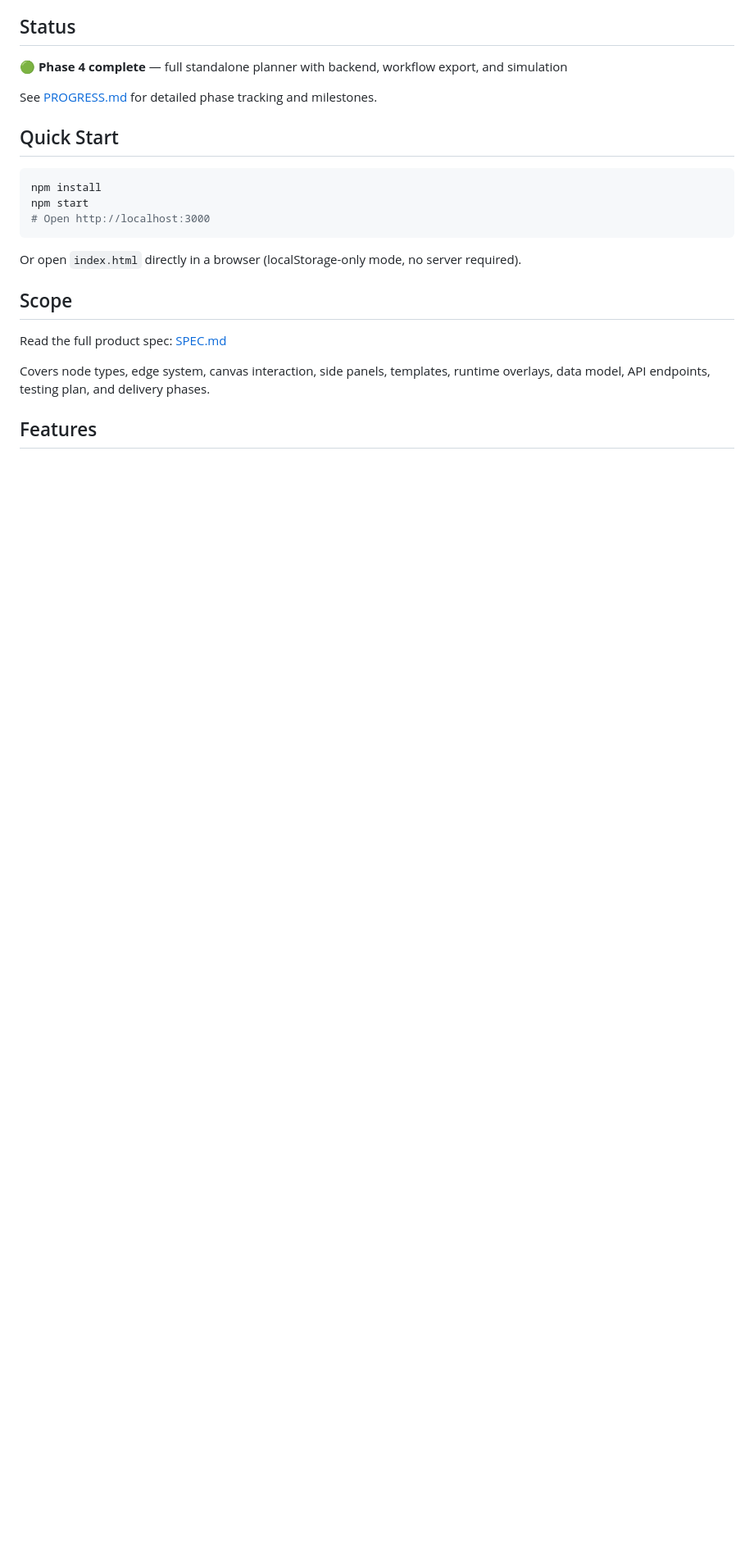
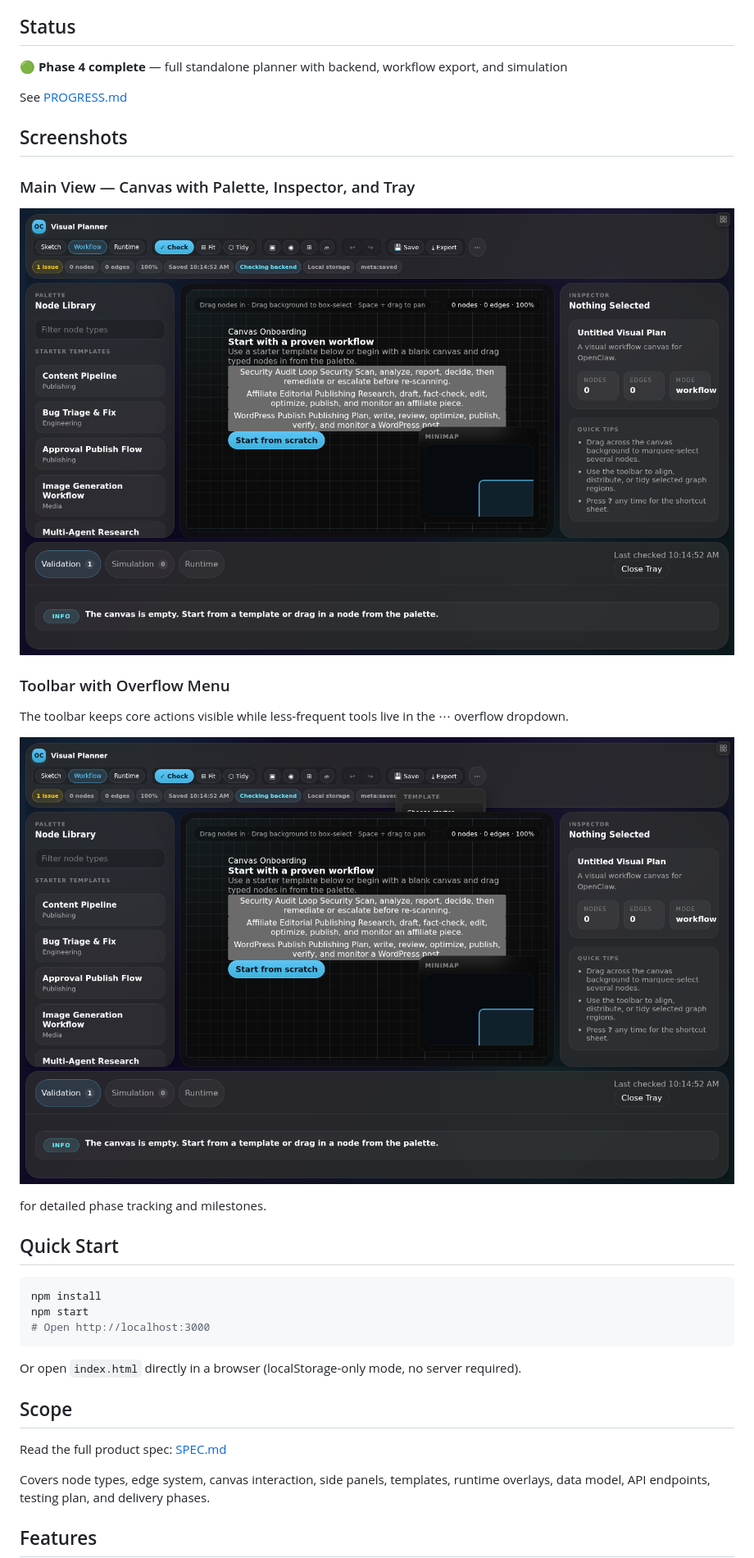
Before and after one commit to pgedeon/openclaw-visual-planner, a Markdown page: README.md, the part around the change. Shown: that part at 82% size. Drawn GitHub-style; pictures changed too: docs/screenshots/main-view.png (added), docs/screenshots/overflow-menu.png (added); blank space fills up the shorter version.

Commit message:
Add screenshots to README
- Main view: full planner layout at 1440x900
- Overflow menu: toolbar ⋯ dropdown with secondary actions

```diff
--- a/README.md
+++ b/README.md
@@ -17,7 +17,21 @@ A native windowed app inside the WebOS desktop shell that lets you:
 
 🟢 **Phase 4 complete** — full standalone planner with backend, workflow export, and simulation
 
-See [PROGRESS.md](./PROGRESS.md) for detailed phase tracking and milestones.
+See [PROGRESS.md](./PROGRESS.md)
+
+## Screenshots
+
+### Main View — Canvas with Palette, Inspector, and Tray
+
+![OpenClaw Visual Planner — Main View](docs/screenshots/main-view.png)
+
+### Toolbar with Overflow Menu
+
+The toolbar keeps core actions visible while less-frequent tools live in the ⋯ overflow dropdown.
+
+![OpenClaw Visual Planner — Overflow Menu](docs/screenshots/overflow-menu.png)
+
+ for detailed phase tracking and milestones.
 
 ## Quick Start
 
```
